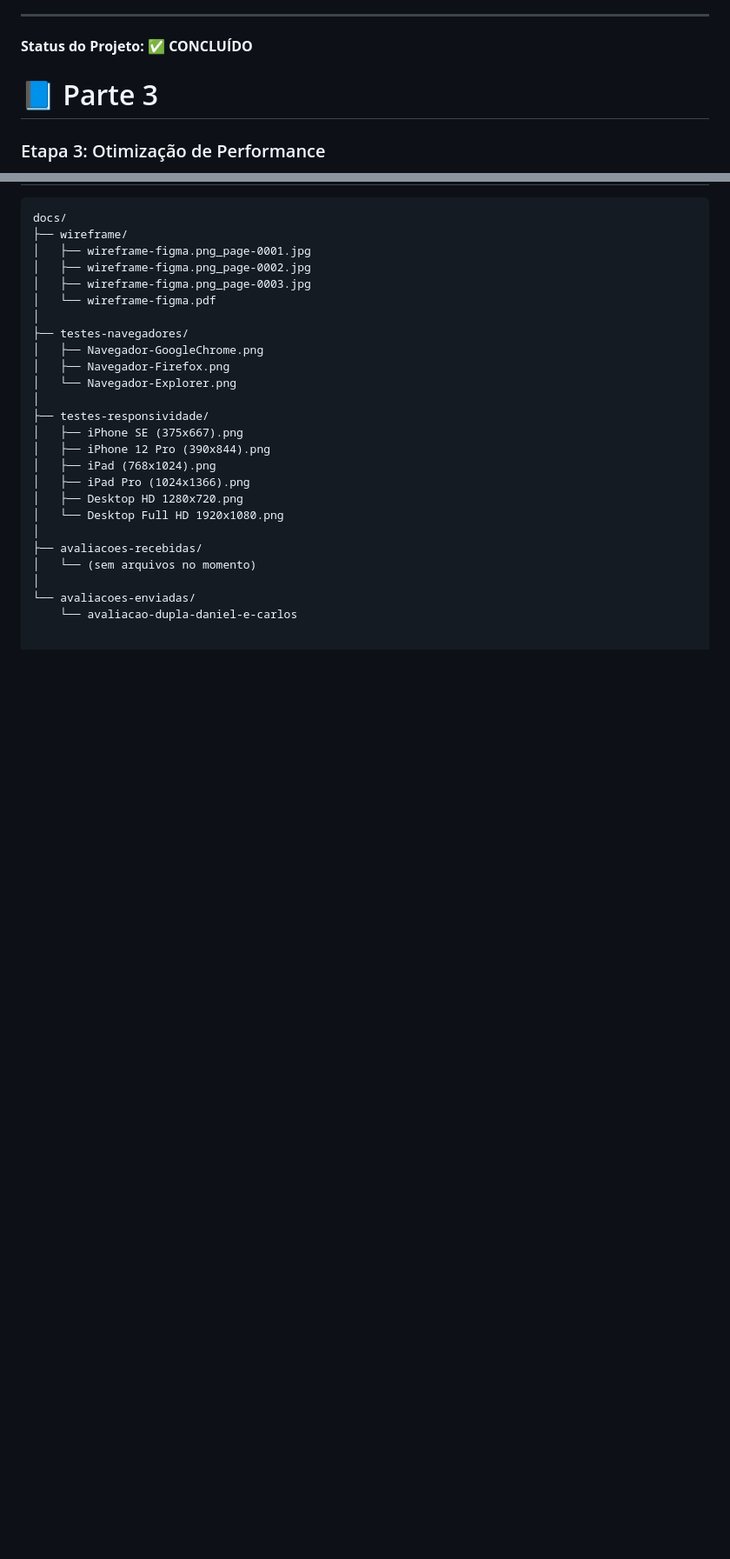
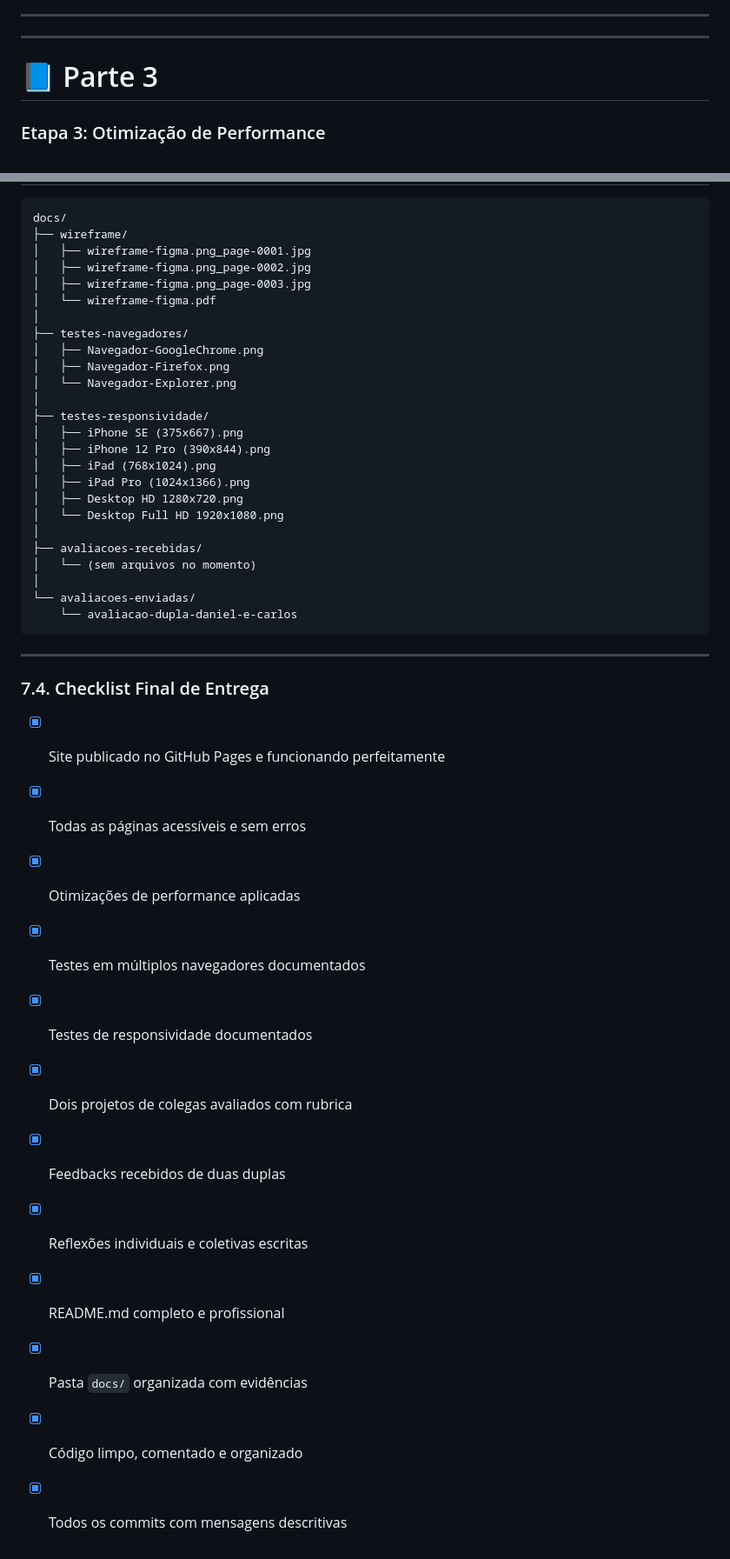
Before and after one commit to diegoomarcelo/Site_Feira_Dos_Importados_Tag, a Markdown page: README.md, 2 parts joined by grey strips. Shown: that part at 87% size. Rendered like a GitHub page; blank space fills up the shorter version.

````diff
--- a/README.md
+++ b/README.md
@@ -836,7 +836,7 @@ Apesar de o projeto estar funcional e robusto, identificamos pontos para evoluç
   - *Sim. Erros de carregamento de script e CSS corrigidos.*
 
 ---
-**Status do Projeto:** ✅ **CONCLUÍDO**
+---
 
 # 📘 Parte 3
 
@@ -1050,3 +1118,19 @@ docs/
 │
 └── avaliacoes-enviadas/
     └── avaliacao-dupla-daniel-e-carlos
+```
+---
+### 7.4. Checklist Final de Entrega
+
+- [x] Site publicado no GitHub Pages e funcionando perfeitamente
+- [x] Todas as páginas acessíveis e sem erros
+- [x] Otimizações de performance aplicadas
+- [x] Testes em múltiplos navegadores documentados
+- [x] Testes de responsividade documentados
+- [x] Dois projetos de colegas avaliados com rubrica
+- [x] Feedbacks recebidos de duas duplas
+- [x] Reflexões individuais e coletivas escritas
+- [x] README.md completo e profissional
+- [x] Pasta `docs/` organizada com evidências
+- [x] Código limpo, comentado e organizado
+- [x] Todos os commits com mensagens descritivas
````
Also changed, not shown: other parts of README.md (+69 -1 lines).
